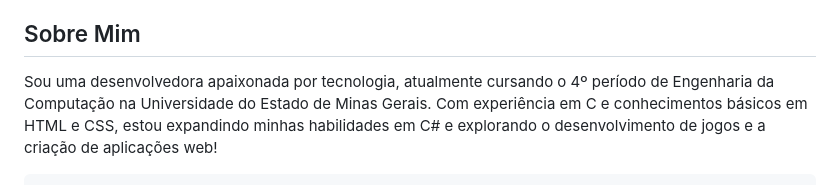
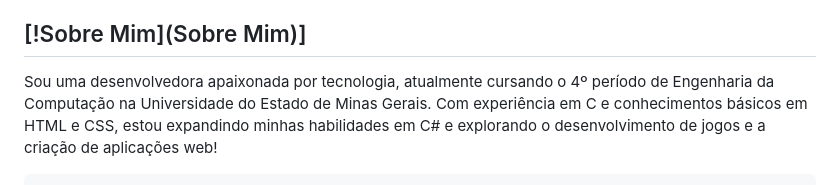
Before and after one commit to Yasmim-Mendes1/Yasmim-Mendes1, a Markdown page: README.md, the part around one of its changes. GitHub-like rendering.

```diff
--- a/README.md
+++ b/README.md
@@ -10,7 +10,7 @@
 </div>
 
 <div>
-        <h2 style="font-family: 'Courier New', Courier, monospace; color: #FFB6C1; border-bottom: 3px solid #FFB6C1; text-align: left; font-size: 1.5em; width: 200px; display: inline-block; font-weight: bold;">Sobre Mim</h2>
+        <h2 style="font-family: 'Courier New', Courier, monospace; color: #FFB6C1; border-bottom: 3px solid #FFB6C1; text-align: left; font-size: 1.5em; width: 200px; display: inline-block; font-weight: bold;">[!Sobre Mim](Sobre Mim)]</h2>
         <p>Sou uma desenvolvedora apaixonada por tecnologia, atualmente cursando o 4º período de Engenharia da Computação na Universidade do Estado de Minas Gerais. Com experiência em C e conhecimentos básicos em HTML e CSS, estou expandindo minhas habilidades em C# e explorando o desenvolvimento de jogos e a criação de aplicações web!</p>
 
         <h2 style="font-family: 'Courier New', Courier, monospace; color: #FFB6C1; border-bottom: 3px solid #FFB6C1; text-align: left; font-size: 1.5em; width: 200px; display: inline-block; font-weight: bold;">Tecnologias</h2>
```
Also changed, not shown: other parts of README.md (+3 -3 lines).
